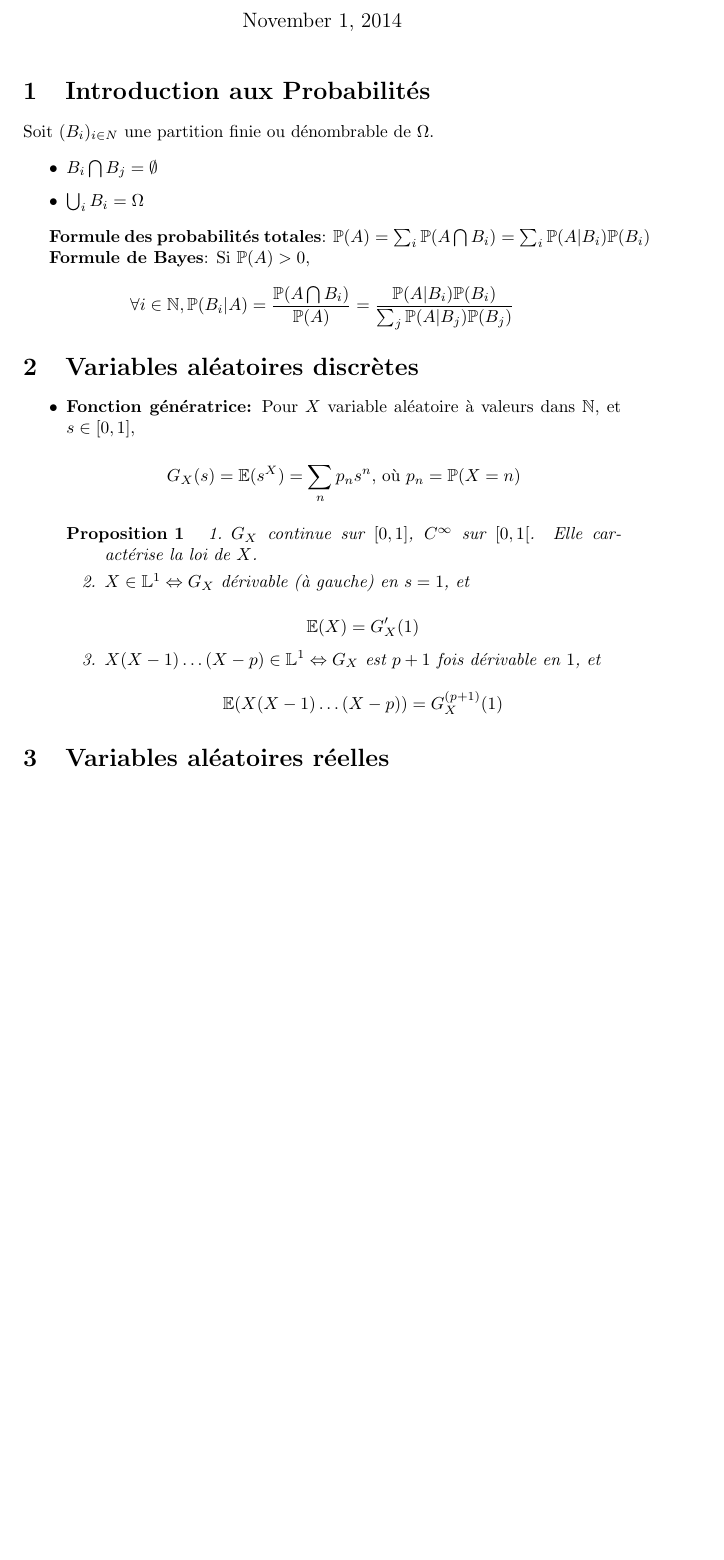
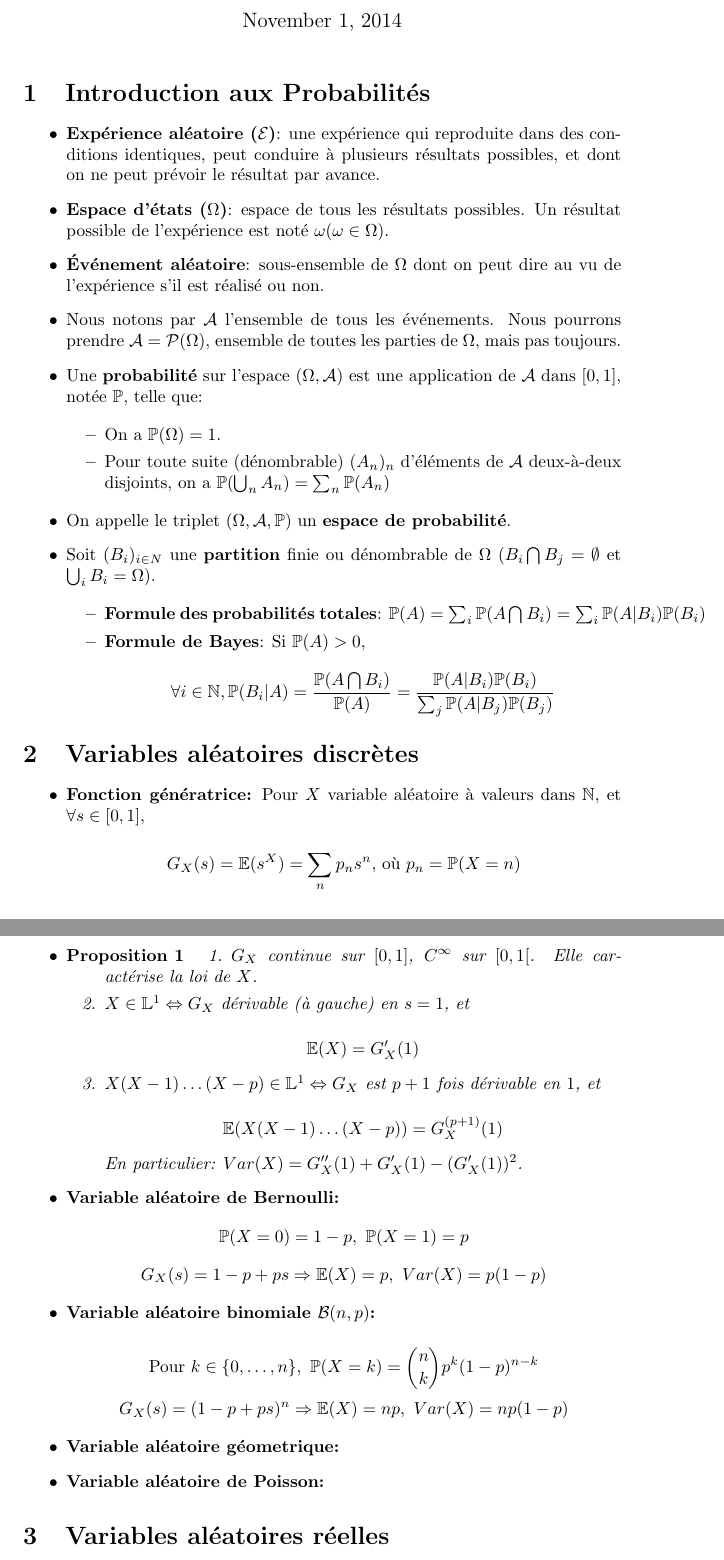
Before and after one commit to marioyc/polytechnique, a LaTeX CV (MAP 311 - Resume.tex): part of page 1 of 4 before the commit and two parts of pages 1 and 2 of 5 after it, the two joined at a grey line, cut so that both start at the same text, the shorter picture padded with empty space. Compiled offline with pdfLaTeX.

Commit message:
Fixes and improvements

```diff
--- a/MAP 311 - Resume.tex
+++ b/MAP 311 - Resume.tex
@@ -24,29 +24,56 @@
 
 \section{Introduction aux Probabilités}
 
-Soit $(B_i)_{i \in N}$ une partition finie ou dénombrable de $\Omega$.
+\begin{itemize}
+\item
+\textbf{Expérience aléatoire ($\mathcal{E}$)}: une expérience qui reproduite dans des conditions identiques, peut conduire à plusieurs résultats possibles, et dont on ne peut prévoir le résultat par avance.
+
+\item
+\textbf{Espace d'états ($\Omega$)}: espace de tous les résultats possibles. Un résultat possible de l'expérience est noté $\omega (\omega \in \Omega)$.
+
+\item
+\textbf{Événement aléatoire}: sous-ensemble de $\Omega$ dont on peut dire au vu de l'expérience s'il est réalisé ou non.
+
+\item
+Nous notons par $\mathcal{A}$ l'ensemble de tous les événements. Nous pourrons prendre $\mathcal{A} = \mathcal{P}(\Omega)$, ensemble de toutes les parties de $\Omega$, mais pas toujours.
+
+\item
+Une \textbf{probabilité} sur l'espace $(\Omega, \mathcal{A})$ est une application de $\mathcal{A}$ dans $[0,1]$, notée $\mathbb{P}$, telle que:
 
 \begin{itemize}
 \item
-$B_i \bigcap B_j = \emptyset$
+On a $\mathbb{P}(\Omega) = 1$.
 \item
-$\bigcup_i B_i = \Omega$
+Pour toute suite (dénombrable) $(A_n)_n$ d'éléments de $\mathcal{A}$ deux-à-deux disjoints, on a $\mathbb{P}(\bigcup_{n}A_{n}) = \sum_n \mathbb{P}(A_n)$
 \end{itemize}
 
+\item
+On appelle le triplet $(\Omega, \mathcal{A}, \mathbb{P})$ un \textbf{espace de probabilité}.
+
+\item
+Soit $(B_i)_{i \in N}$ une \textbf{partition} finie ou dénombrable de $\Omega$ ($B_i \bigcap B_j = \emptyset$ et $\bigcup_i B_i = \Omega$).
+
+\begin{itemize}
+\item
 \textbf{Formule des probabilités totales}: $\mathbb{P}(A) = \sum_i \mathbb{P}(A \bigcap B_i) = \sum_i \mathbb{P}(A|B_i) \mathbb{P}(B_i)$
 
+\item
 \textbf{Formule de Bayes}: Si $\mathbb{P}(A) > 0$,
 
 \[ \forall i \in \mathbb{N}, \mathbb{P}(B_i|A) = \frac{\mathbb{P}(A \bigcap B_i)}{\mathbb{P}(A)} = \frac{\mathbb{P}(A|B_i)\mathbb{P}(B_i)}{\sum_j \mathbb{P}(A|B_j)\mathbb{P}(B_j)} \]
+\end{itemize}
+
+\end{itemize}
 
 \section{Variables aléatoires discrètes}
 
 \begin{itemize}
 \item
-\textbf{Fonction génératrice:} Pour $X$ variable aléatoire à valeurs dans $\mathbb{N}$, et $s \in [0,1]$,
+\textbf{Fonction génératrice:} Pour $X$ variable aléatoire à valeurs dans $\mathbb{N}$, et $\forall s \in [0,1]$,
 
 \[ G_X(s) = \mathbb{E}(s^X) = \sum_{n} p_n s^n\text{, où }p_n = \mathbb{P}(X = n) \]
 
+\item
 \begin{proposition}
 
 \begin{enumerate}
@@ -62,9 +89,28 @@ $X \in \mathbb{L}^1 \Leftrightarrow G_X$ dérivable (à gauche) en $s = 1$, et
 $X(X - 1)\ldots(X - p) \in \mathbb{L}^1 \Leftrightarrow G_X$ est $p + 1$ fois dérivable en $1$, et
 
 \[ \mathbb{E}(X(X - 1)\ldots(X - p)) = G_X^{(p + 1)}(1) \]
+
+En particulier: $Var(X) = G_X''(1) + G_X'(1) - (G_X'(1))^2$.
 \end{enumerate}
 
 \end{proposition}
+
+\item
+\textbf{Variable aléatoire de Bernoulli:}
+\[ \mathbb{P}(X = 0) = 1 - p,\text{ }\mathbb{P}(X = 1) = p \]
+\[ G_X(s) = 1-p+ps \Rightarrow \mathbb{E}(X) = p,\text{ }Var(X) = p(1-p) \]
+
+\item
+\textbf{Variable aléatoire binomiale $\mathcal{B}(n,p)$:}
+
+\[ \text{Pour } k \in \{ 0,\ldots,n \},\text{ }\mathbb{P}(X = k) = \binom{n}{k} p^k(1 - p)^{n - k} \]
+\[ G_X(s) = (1 - p + ps)^n \Rightarrow \mathbb{E}(X) = np,\text{ }Var(X) = np(1-p) \]
+
+\item
+\textbf{Variable aléatoire géometrique:}
+
+\item
+\textbf{Variable aléatoire de Poisson:}
 
 \end{itemize}
 
```
Also changed, not shown: MAP 311 - Resume.tex (4 more changed lines).
